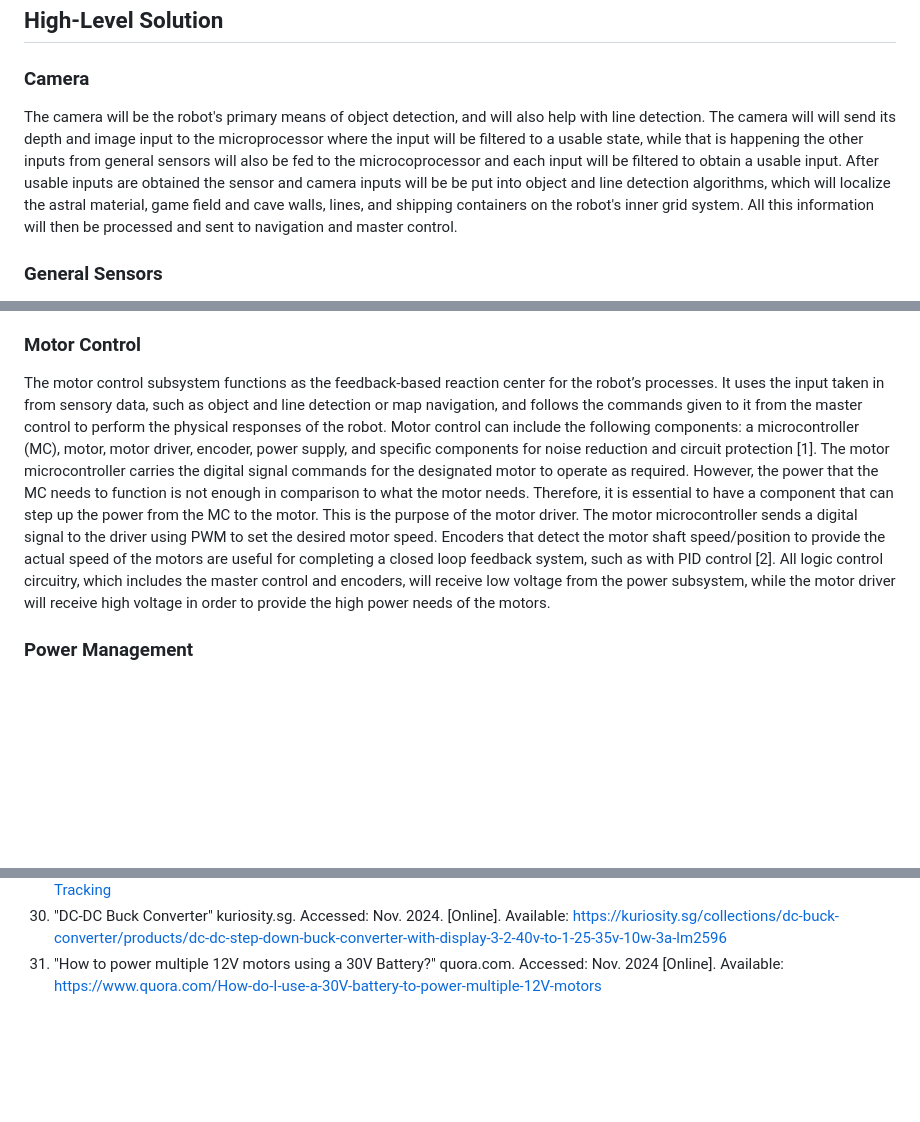
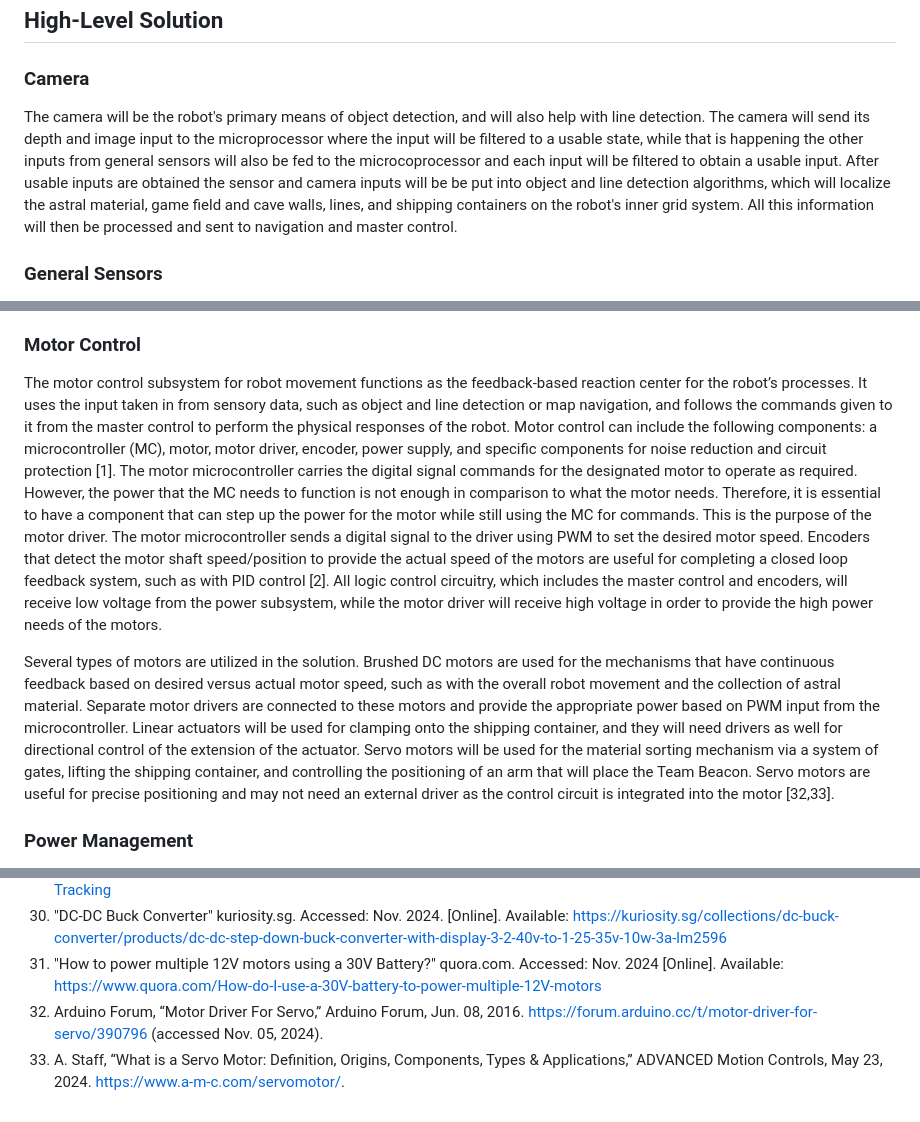
Before and after one commit to ACruz-42/F24_Team1_CapstoneDemo, a Markdown page: Reports/Conceptual-Design.md, 3 parts joined by grey strips. Drawn GitHub-style; blank space fills up the shorter version.

```diff
--- a/Reports/Conceptual-Design.md
+++ b/Reports/Conceptual-Design.md
@@ -40,7 +40,7 @@ Time is the major limiting factor as the competition takes place early into the
 
 ### Camera
 
-The camera will be the robot's primary means of object detection, and will also help with line detection. The camera will will send its depth and image input to the microprocessor where the input will be filtered to a usable state, while that is happening the other inputs from general sensors will also be fed to the microcoprocessor and each input will be filtered to obtain a usable input. After usable inputs are obtained the sensor and camera inputs will be be put into object and line detection algorithms, which will localize the astral material, game field and cave walls, lines, and shipping containers on the robot's inner grid system. All this information will then be processed and sent to navigation and master control.
+The camera will be the robot's primary means of object detection, and will also help with line detection. The camera will send its depth and image input to the microprocessor where the input will be filtered to a usable state, while that is happening the other inputs from general sensors will also be fed to the microcoprocessor and each input will be filtered to obtain a usable input. After usable inputs are obtained the sensor and camera inputs will be be put into object and line detection algorithms, which will localize the astral material, game field and cave walls, lines, and shipping containers on the robot's inner grid system. All this information will then be processed and sent to navigation and master control.
 
 ### General Sensors
 
@@ -64,7 +64,10 @@ All sensors will help in making sure the robot acts autonomously.
 The Jetson Nano functions as the hub for the both navigation algorithms and master control functions. In short, it will take sensor data from the camera and general sensors, work with these systems to localize the robot to a specific position on an internal grid, and then utilize an algorithm to find a path that will achieve the robot's objectives within the given time frame. The minimum functioning product of this subsystem will be able to, given mostly accurate sensor data, reliably navigate the robot to pick up a maximum amount of astral material within the given time frame and with few mistakes. The ideal functioning product of this subsystem will be able to reliably navigate the robot to pick up all the astral material, and finish all other objectives within the time frame with no mistakes, even given fuzzy sensor data.
 
 ### Motor Control
-The motor control subsystem functions as the feedback-based reaction center for the robot’s processes. It uses the input taken in from sensory data, such as object and line detection or map navigation, and follows the commands given to it from the master control to perform the physical responses of the robot. Motor control can include the following components: a microcontroller (MC), motor, motor driver, encoder, power supply, and specific components for noise reduction and circuit protection [1]. The motor microcontroller carries the digital signal commands for the designated motor to operate as required. However, the power that the MC needs to function is not enough in comparison to what the motor needs. Therefore, it is essential to have a component that can step up the power from the MC to the motor. This is the purpose of the motor driver. The motor microcontroller sends a digital signal to the driver using PWM to set the desired motor speed. Encoders that detect the motor shaft speed/position to provide the actual speed of the motors are useful for completing a closed loop feedback system, such as with PID control [2]. All logic control circuitry, which includes the master control and encoders, will receive low voltage from the power subsystem, while the motor driver will receive high voltage in order to provide the high power needs of the motors.
+
+The motor control subsystem for robot movement functions as the feedback-based reaction center for the robot’s processes. It uses the input taken in from sensory data, such as object and line detection or map navigation, and follows the commands given to it from the master control to perform the physical responses of the robot. Motor control can include the following components: a microcontroller (MC), motor, motor driver, encoder, power supply, and specific components for noise reduction and circuit protection [1]. The motor microcontroller carries the digital signal commands for the designated motor to operate as required. However, the power that the MC needs to function is not enough in comparison to what the motor needs. Therefore, it is essential to have a component that can step up the power for the motor while still using the MC for commands. This is the purpose of the motor driver. The motor microcontroller sends a digital signal to the driver using PWM to set the desired motor speed. Encoders that detect the motor shaft speed/position to provide the actual speed of the motors are useful for completing a closed loop feedback system, such as with PID control [2]. All logic control circuitry, which includes the master control and encoders, will receive low voltage from the power subsystem, while the motor driver will receive high voltage in order to provide the high power needs of the motors.
+
+Several types of motors are utilized in the solution. Brushed DC motors are used for the mechanisms that have continuous feedback based on desired versus actual motor speed, such as with the overall robot movement and the collection of astral material. Separate motor drivers are connected to these motors and provide the appropriate power based on PWM input from the microcontroller. Linear actuators will be used for clamping onto the shipping container, and they will need drivers as well for directional control of the extension of the actuator. Servo motors will be used for the material sorting mechanism via a system of gates, lifting the shipping container, and controlling the positioning of an arm that will place the Team Beacon. Servo motors are useful for precise positioning and may not need an external driver as the control circuit is integrated into the motor [32,33].
 
 ### Power Management
 
@@ -467,4 +470,5 @@ Furthermore, if using non-visble lasers, lasers will need to be safe for human i
 29.	"IMU-Position-Tracking." github.com. Accessed: Oct. 2024. [Online]. Available: https://github.com/john2zy/IMU-Position-Tracking
 30.	"DC-DC Buck Converter" kuriosity.sg. Accessed: Nov. 2024. [Online]. Available: https://kuriosity.sg/collections/dc-buck-converter/products/dc-dc-step-down-buck-converter-with-display-3-2-40v-to-1-25-35v-10w-3a-lm2596
 31.	"How to power multiple 12V motors using a 30V Battery?" quora.com. Accessed: Nov. 2024 [Online]. Available: https://www.quora.com/How-do-I-use-a-30V-battery-to-power-multiple-12V-motors
-‌
+32.	Arduino Forum, “Motor Driver For Servo,” Arduino Forum, Jun. 08, 2016. https://forum.arduino.cc/t/motor-driver-for-servo/390796 (accessed Nov. 05, 2024).
+33.	A. Staff, “What is a Servo Motor: Definition, Origins, Components, Types & Applications,” ADVANCED Motion Controls, May 23, 2024. https://www.a-m-c.com/servomotor/.
```
Also changed, not shown: other parts of Reports/Conceptual-Design.md (+1 -1 lines).
